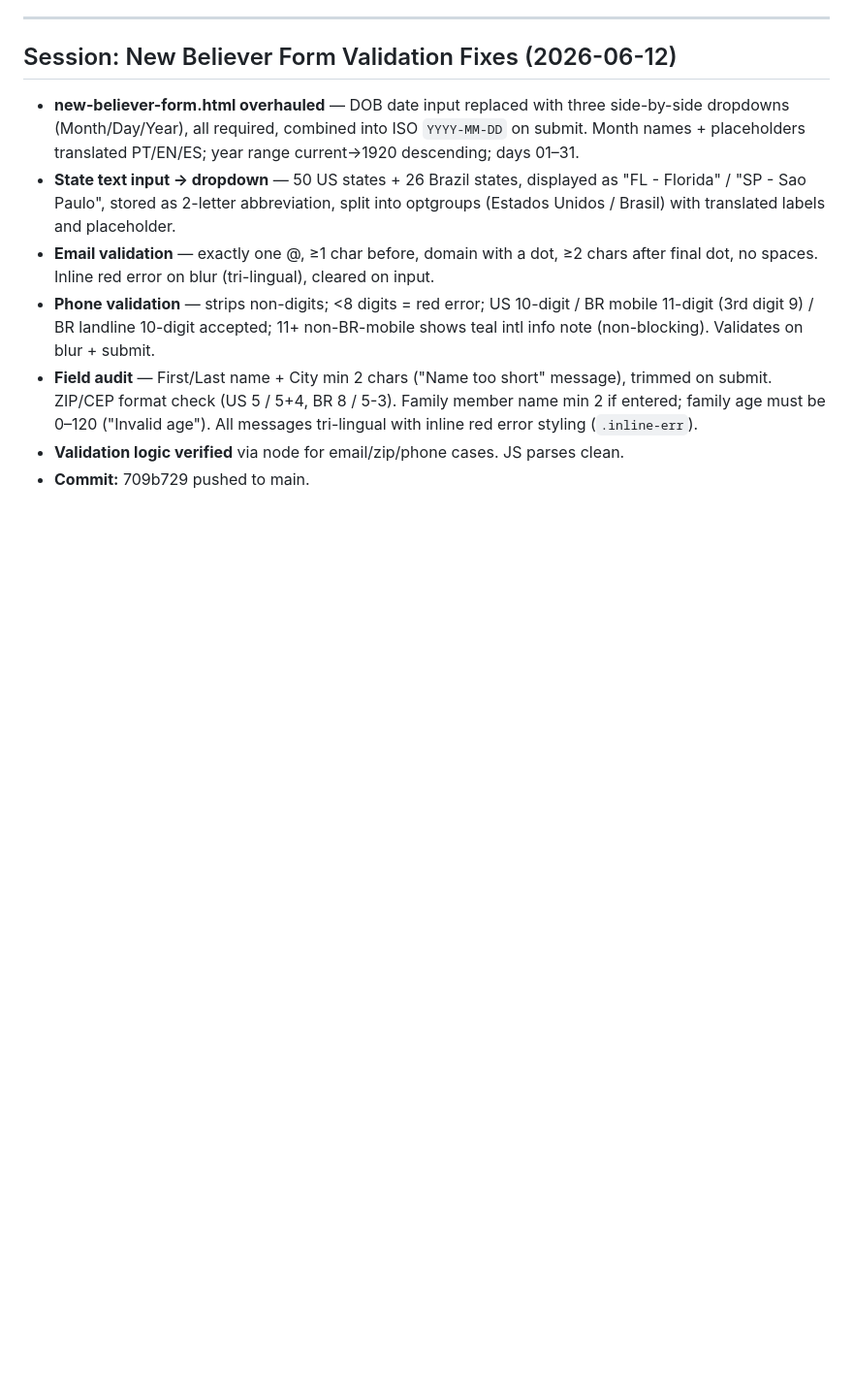
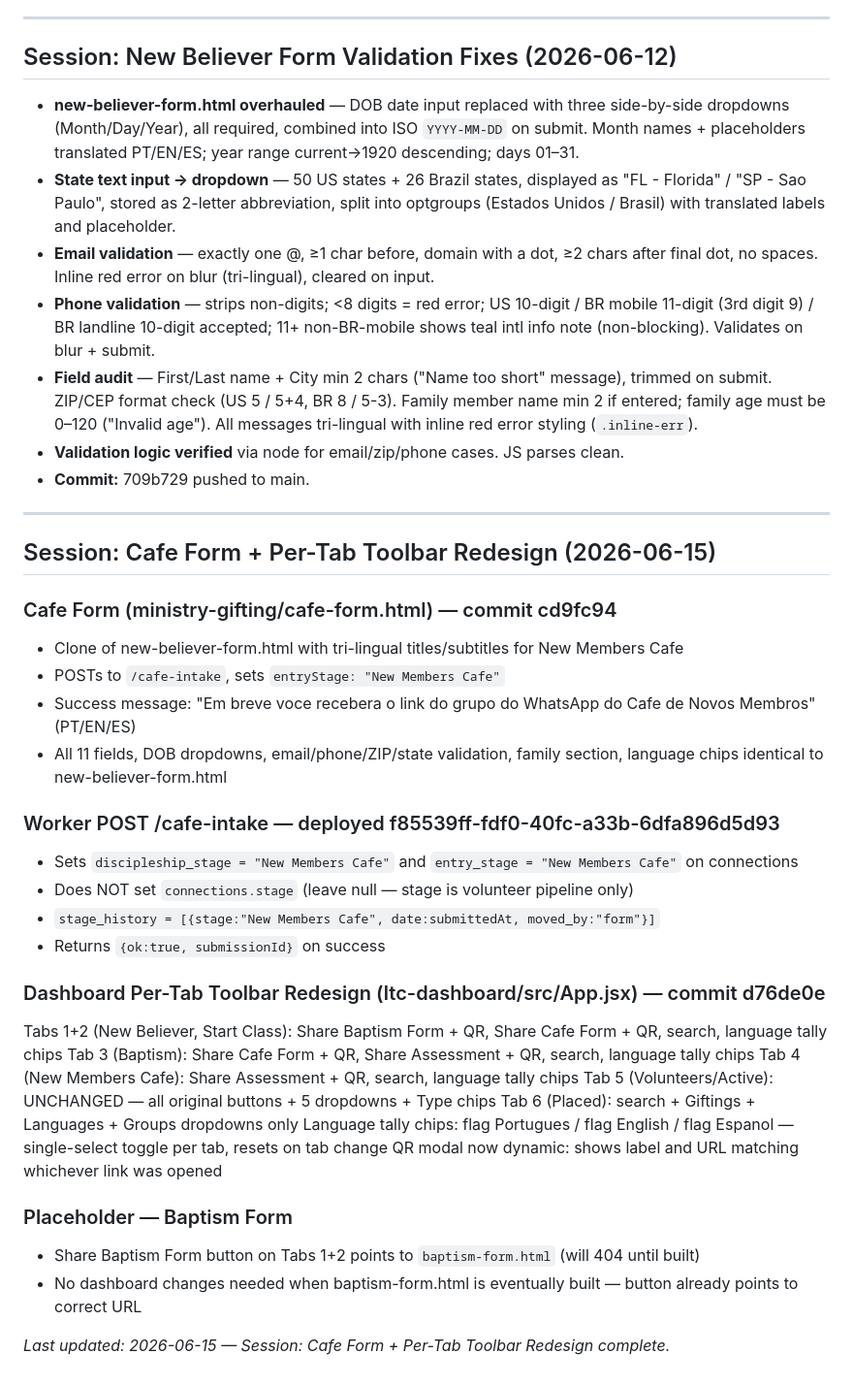
Before and after one commit to farfromtimnah-hue/ministry-gifting, a Markdown page: Progress.md, the part around the change. Shown at 97% size. Rendered like a GitHub page; blank space fills up the shorter version.

Commit message:
Progress.md: checkpoint for cafe form + per-tab toolbar session

```diff
--- a/Progress.md
+++ b/Progress.md
@@ -400,3 +400,34 @@ _Last updated: 2026-06-03 — Session 12 (Spanish language addition) complete._
 - **Field audit** — First/Last name + City min 2 chars ("Name too short" message), trimmed on submit. ZIP/CEP format check (US 5 / 5+4, BR 8 / 5-3). Family member name min 2 if entered; family age must be 0–120 ("Invalid age"). All messages tri-lingual with inline red error styling (`.inline-err`).
 - **Validation logic verified** via node for email/zip/phone cases. JS parses clean.
 - **Commit:** 709b729 pushed to main.
+
+---
+
+## Session: Cafe Form + Per-Tab Toolbar Redesign (2026-06-15)
+
+### Cafe Form (ministry-gifting/cafe-form.html) — commit cd9fc94
+- Clone of new-believer-form.html with tri-lingual titles/subtitles for New Members Cafe
+- POSTs to `/cafe-intake`, sets `entryStage: "New Members Cafe"`
+- Success message: "Em breve voce recebera o link do grupo do WhatsApp do Cafe de Novos Membros" (PT/EN/ES)
+- All 11 fields, DOB dropdowns, email/phone/ZIP/state validation, family section, language chips identical to new-believer-form.html
+
+### Worker POST /cafe-intake — deployed f85539ff-fdf0-40fc-a33b-6dfa896d5d93
+- Sets `discipleship_stage = "New Members Cafe"` and `entry_stage = "New Members Cafe"` on connections
+- Does NOT set `connections.stage` (leave null — stage is volunteer pipeline only)
+- `stage_history = [{stage:"New Members Cafe", date:submittedAt, moved_by:"form"}]`
+- Returns `{ok:true, submissionId}` on success
+
+### Dashboard Per-Tab Toolbar Redesign (ltc-dashboard/src/App.jsx) — commit d76de0e
+Tabs 1+2 (New Believer, Start Class): Share Baptism Form + QR, Share Cafe Form + QR, search, language tally chips
+Tab 3 (Baptism): Share Cafe Form + QR, Share Assessment + QR, search, language tally chips
+Tab 4 (New Members Cafe): Share Assessment + QR, search, language tally chips
+Tab 5 (Volunteers/Active): UNCHANGED — all original buttons + 5 dropdowns + Type chips
+Tab 6 (Placed): search + Giftings + Languages + Groups dropdowns only
+Language tally chips: flag Portugues / flag English / flag Espanol — single-select toggle per tab, resets on tab change
+QR modal now dynamic: shows label and URL matching whichever link was opened
+
+### Placeholder — Baptism Form
+- Share Baptism Form button on Tabs 1+2 points to `baptism-form.html` (will 404 until built)
+- No dashboard changes needed when baptism-form.html is eventually built — button already points to correct URL
+
+_Last updated: 2026-06-15 — Session: Cafe Form + Per-Tab Toolbar Redesign complete._
```
